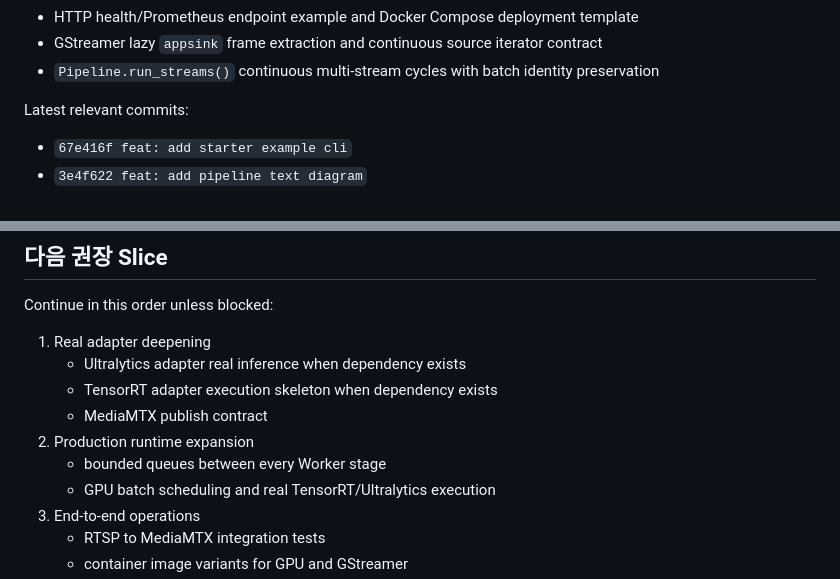
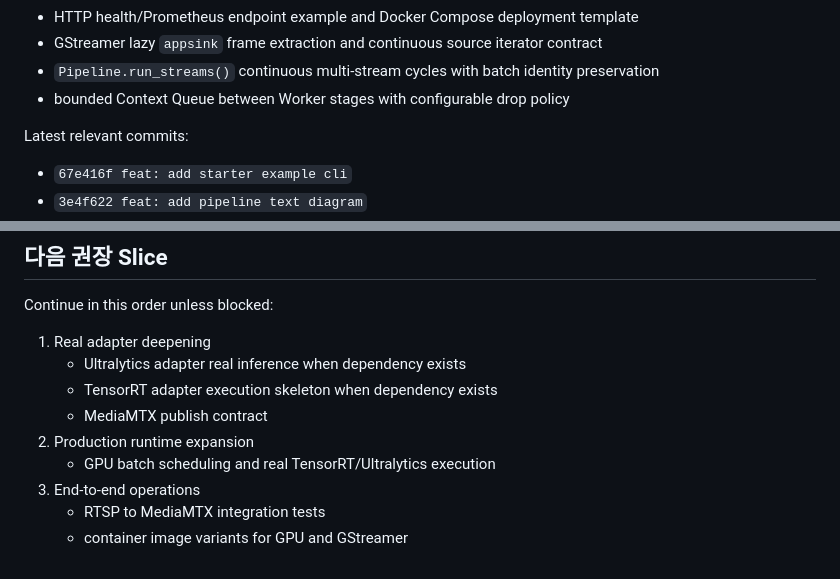
Before and after one commit to look4counter/pipe-works, a Markdown page: AGENTS.md, 2 parts joined by grey strips. Drawn GitHub-style.

Commit message:
docs: record worker queue progress

```diff
--- a/AGENTS.md
+++ b/AGENTS.md
@@ -137,6 +137,7 @@ Implemented and pushed to `main`:
 - HTTP health/Prometheus endpoint example and Docker Compose deployment template
 - GStreamer lazy `appsink` frame extraction and continuous source iterator contract
 - `Pipeline.run_streams()` continuous multi-stream cycles with batch identity preservation
+- bounded Context Queue between Worker stages with configurable drop policy
 
 Latest relevant commits:
 
@@ -242,7 +243,6 @@ Continue in this order unless blocked:
    - TensorRT adapter execution skeleton when dependency exists
    - MediaMTX publish contract
 2. Production runtime expansion
-   - bounded queues between every Worker stage
    - GPU batch scheduling and real TensorRT/Ultralytics execution
 3. End-to-end operations
    - RTSP to MediaMTX integration tests
```
